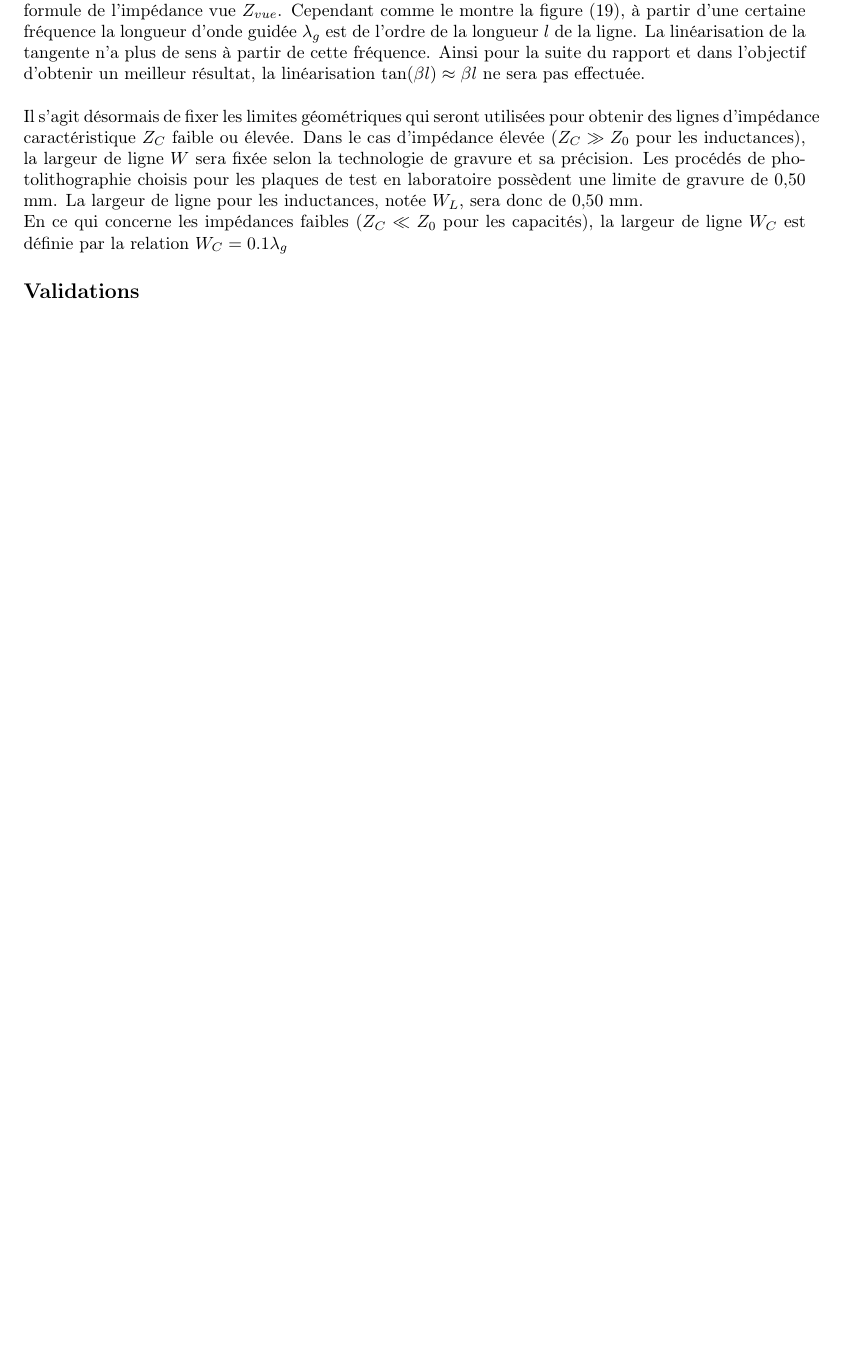
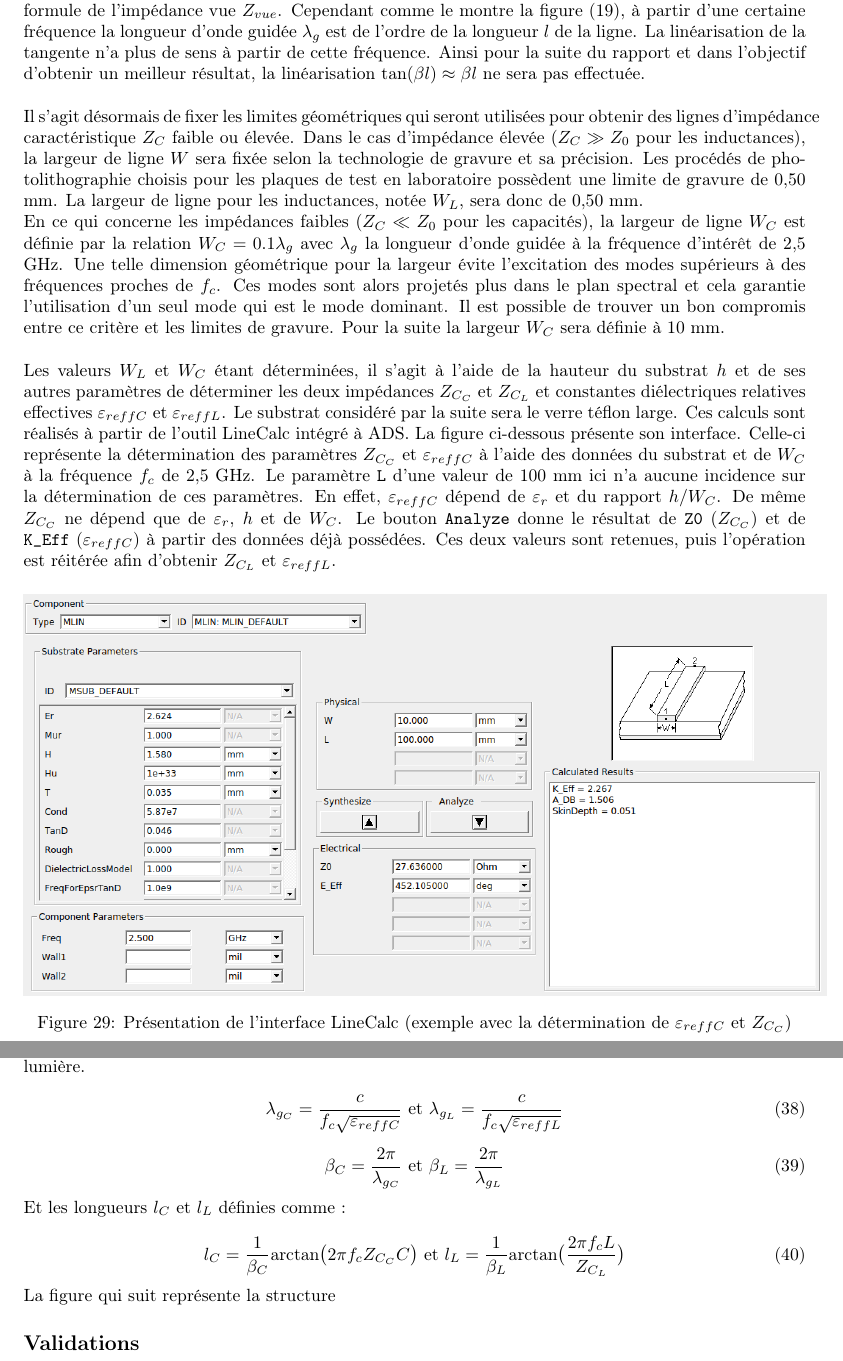
Before and after one commit to loulou4418/I_love_hf, a LaTeX document (rapport/rapport.tex): part of page 24 of 45 before the commit and two parts of pages 24 and 25 of 46 after it, the two joined at a grey line, cut so that both start at the same text, the shorter picture padded with empty space. Compiled offline with pdfLaTeX.

Commit message:
microstrip elliptique

```diff
--- a/rapport/rapport.tex
+++ b/rapport/rapport.tex
@@ -1,6 +1,6 @@
 \documentclass[french]{article}
 
-\usepackage{siunitx}
+
 \input{configuration}
 \input{titre}
 
@@ -936,4 +936,11 @@ Il s'agit dans cette section de transposer le filtre conçu précédemment en te
 La conception du filtre passe-bas Tchebychev a respecté à la lettre l'ensemble de ce modèle d'équivalence y compris la relation d'ordre $l \ll \lambda_g$, hypothèse qui justifie la linéarisation du terme $\mbox{tan}(\beta l)$ dans la formule de l'impédance vue $Z_{vue}$. Cependant comme le montre la figure (\ref{fig:simu_passe_bas_distribue}), à partir d'une certaine fréquence la longueur d'onde guidée $\lambda_g$ est de l'ordre de la longueur $l$ de la ligne. La linéarisation de la tangente n'a plus de sens à partir de cette fréquence. Ainsi pour la suite du rapport et dans l'objectif d'obtenir un meilleur résultat, la linéarisation $\mbox{tan}(\beta l) \approx \beta l$ ne sera pas effectuée.\\
 
 Il s'agit désormais de fixer les limites géométriques qui seront utilisées pour obtenir des lignes d'impédance caractéristique $Z_C$ faible ou élevée. Dans le cas d'impédance élevée ($Z_C \gg Z_0$ pour les inductances), la largeur de ligne $W$ sera fixée selon la technologie de gravure et sa précision. Les procédés de photolithographie choisis pour les plaques de test en laboratoire possèdent une limite de gravure de 0,50 mm. La largeur de ligne pour les inductances, notée $W_L$, sera donc de 0,50 mm.\\
-En ce qui concerne les impédances faibles ($Z_C \ll Z_0$ pour les capacités), la largeur de ligne $W_C$ est définie par la relation $W_C = 0.1\lambda_g$
+En ce qui concerne les impédances faibles ($Z_C \ll Z_0$ pour les capacités), la largeur de ligne $W_C$ est définie par la relation $W_C = 0.1\lambda_g$ avec $\lambda_g$ la longueur d'onde guidée à la fréquence d'intérêt de 2,5 GHz. Une telle dimension géométrique pour la largeur évite l'excitation des modes supérieurs à des fréquences proches de $f_c$. Ces modes sont alors projetés plus dans le plan spectral et cela garantie l'utilisation d'un seul mode qui est le mode dominant. Il est possible de trouver un bon compromis entre ce critère et les limites de gravure. Pour la suite la largeur $W_C$ sera définie à 10 mm.\\
+
+Les valeurs $W_L$ et $W_C$ étant déterminées, il s'agit à l'aide de la hauteur du substrat $h$ et de ses autres paramètres de déterminer les deux impédances $Z_{C_C}$ et $Z_{C_L}$ et constantes diélectriques relatives effectives $\varepsilon_{reffC}$ et $\varepsilon_{reffL}$. Le substrat considéré par la suite sera le verre téflon large. Ces calculs sont réalisés à partir de l'outil LineCalc intégré à ADS. La figure ci-dessous présente son interface. Celle-ci représente la détermination des paramètres $Z_{C_C}$ et $\varepsilon_{reffC}$ à l'aide des données du substrat et de $W_C$ à la fréquence $f_c$ de 2,5 GHz. Le paramètre \texttt{L} d'une valeur de 100 mm ici n'a aucune incidence sur la détermination de ces paramètres. En effet, $\varepsilon_{reffC}$ dépend de $\varepsilon_{r}$ et du rapport $h/W_C$. De même $Z_{C_C}$ ne dépend que de $\varepsilon_{r}$, $h$ et de $W_C$. Le bouton \texttt{Analyze} donne le résultat de \texttt{Z0} ($Z_{C_C}$) et de \texttt{K\_Eff} ($\varepsilon_{reffC}$) à partir des données déjà possédées. Ces deux valeurs sont retenues, puis l'opération est réitérée afin d'obtenir $Z_{C_L}$ et $\varepsilon_{reffL}$.
+
+\begin{figure}[H]
+	\centering
+	\includegraphics[width=16cm]{../3synthPBas/elliptique/exemple_linecalc.png}
+	\caption{Présentation de l'interface LineCalc (exemple avec la détermination de $\varepsilon_{reffC}$ et $Z_{C_C}$)}
@@ -940,3 +954,18 @@ En ce qui concerne les impédances faibles ($Z_C \ll Z_0$ pour les capacités),
+\begin{equation}
+	\lambda_{g_C}=\frac{c}{f_c \sqrt{\varepsilon_{reffC}}} \mbox{ et } \lambda_{g_L}=\frac{c}{f_c \sqrt{\varepsilon_{reffL}}}
+\end{equation}
+
+\begin{equation}
+	\beta_C = \frac{2 \pi}{\lambda_{g_C}} \mbox{ et } \beta_L = \frac{2 \pi}{\lambda_{g_L}}
+\end{equation}
+
+Et les longueurs $l_C$ et $l_L$ définies comme :
+
+\begin{equation}
+	l_C= \frac{1}{\beta_C} \mbox{arctan}\big(2 \pi f_c Z_{C_C} C\big) \mbox{ et } l_L= \frac{1}{\beta_L} \mbox{arctan}\big(\frac{2 \pi f_c L}{Z_{C_L}}\big)
+\end{equation}
+
+La figure qui suit représente la structure
 
 \subsection*{Validations}
 
```
Also changed, not shown: 3synthPBas/elliptique/modele_microstrip_ADS.png (added), 3synthPBas/elliptique/resultat_simu_microstrip.png (added), rapport/rapport.tex (9 more changed lines).
